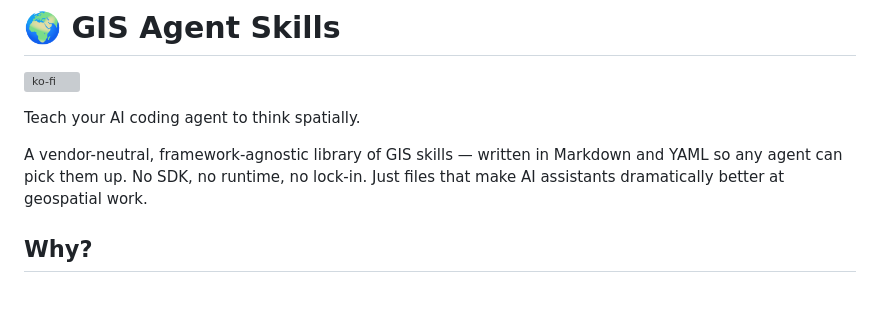
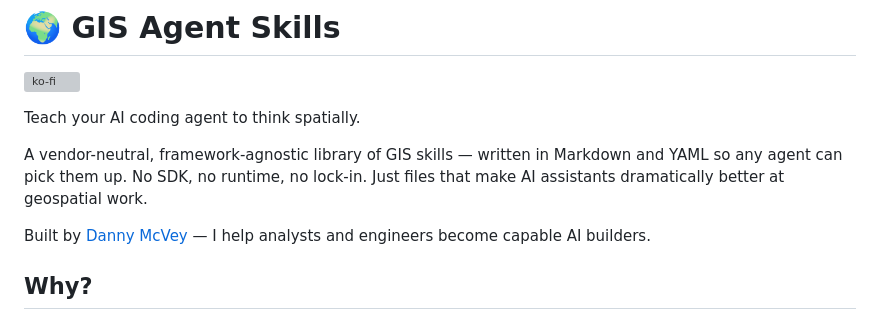
Before and after one commit to danmaps/gis-agent-skills, a Markdown page: README.md, the part around the change. Rendered like a GitHub page; blank space fills up the shorter version; grey boxes are pictures that could not be loaded.

Commit message:
Add author attribution to README

```diff
--- a/README.md
+++ b/README.md
@@ -5,6 +5,8 @@
 Teach your AI coding agent to think spatially.
 
 A vendor-neutral, framework-agnostic library of GIS skills — written in Markdown and YAML so any agent can pick them up. No SDK, no runtime, no lock-in. Just files that make AI assistants dramatically better at geospatial work.
+
+Built by [Danny McVey](https://dannymcvey.com) — I help analysts and engineers become capable AI builders.
 
 ## Why?
 
```
